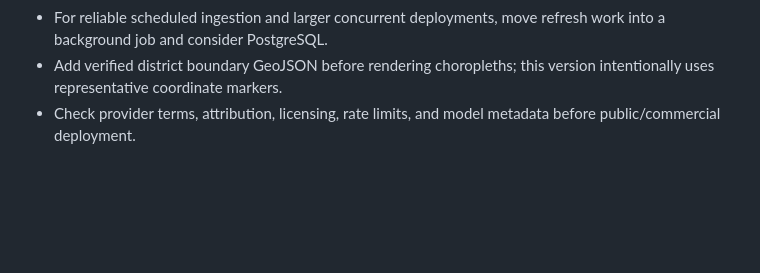
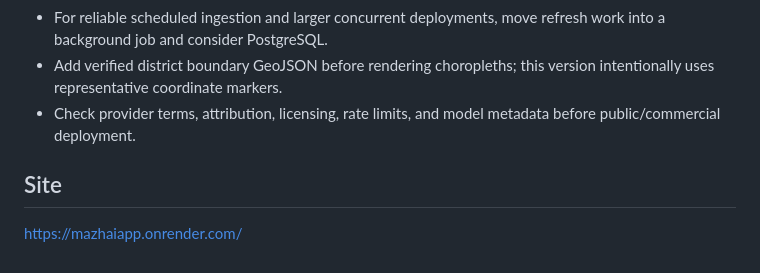
Before and after one commit to Mazhai-AI/MazhaiApp, a Markdown page: README.md, the part around the change. Drawn GitHub-style; blank space fills up the shorter version.

Commit message:
Add site link to README
Added site link to the README.

```diff
--- a/README.md
+++ b/README.md
@@ -120,3 +120,6 @@ tests/                  Automated tests
 - For reliable scheduled ingestion and larger concurrent deployments, move refresh work into a background job and consider PostgreSQL.
 - Add verified district boundary GeoJSON before rendering choropleths; this version intentionally uses representative coordinate markers.
 - Check provider terms, attribution, licensing, rate limits, and model metadata before public/commercial deployment.
+
+## Site
+https://mazhaiapp.onrender.com/
```
